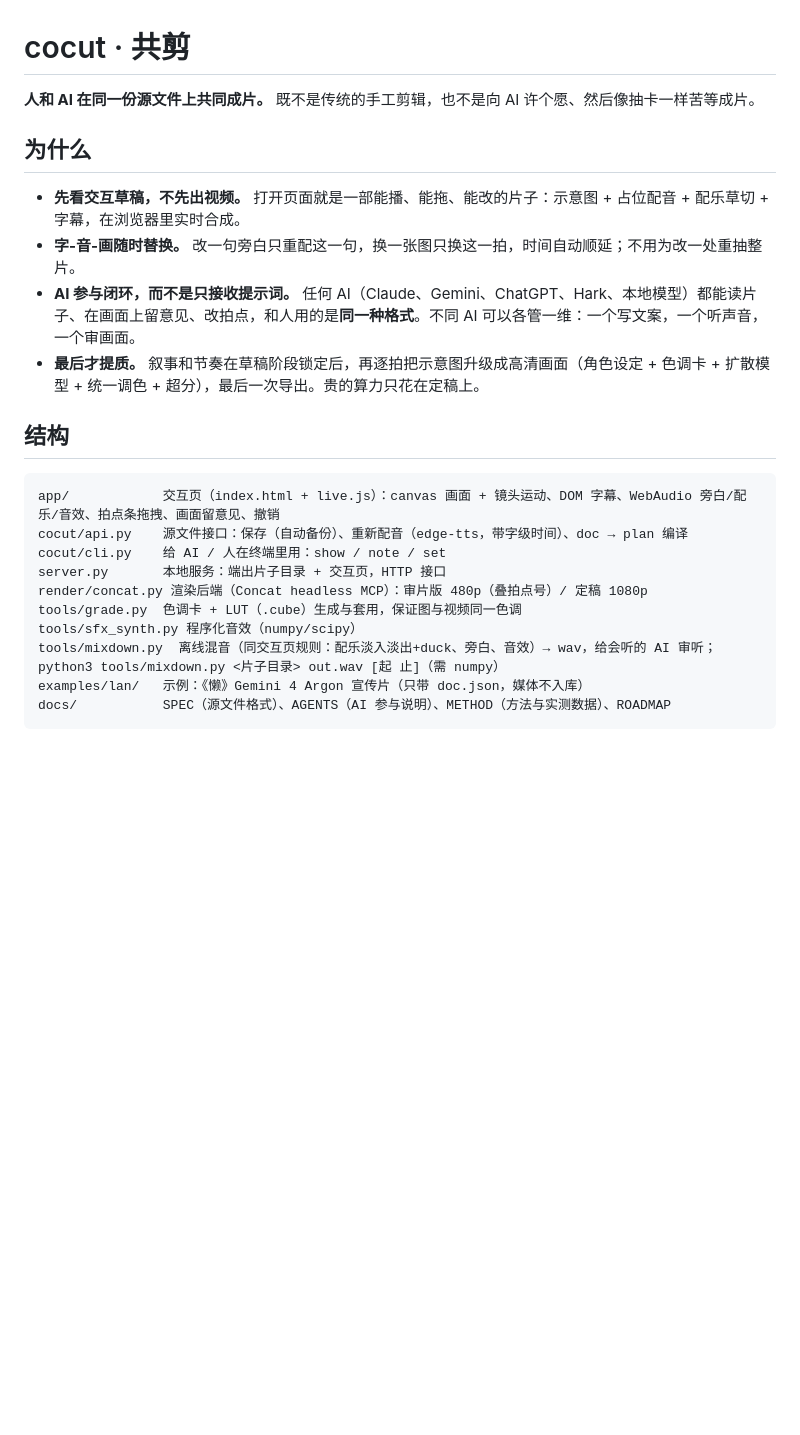
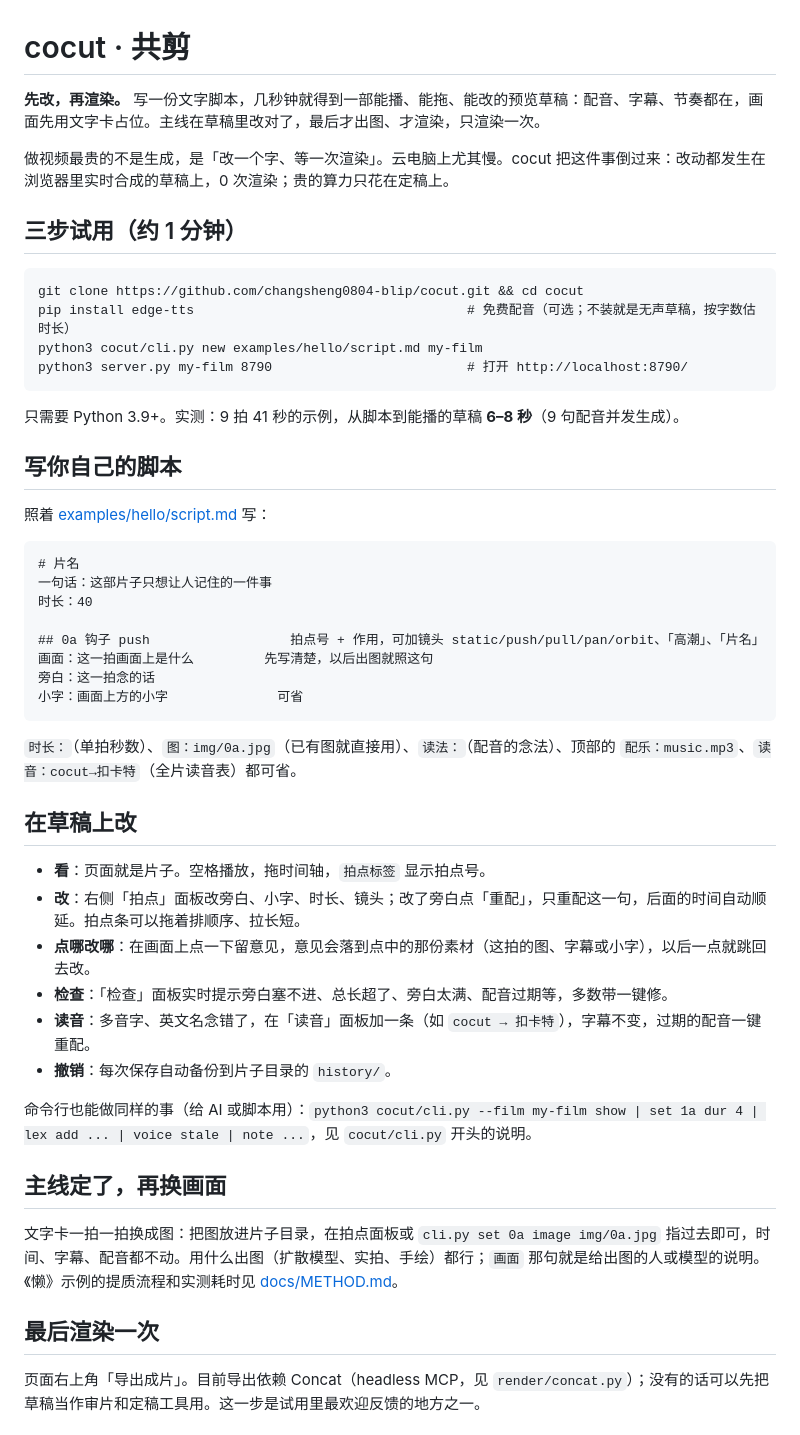
Before and after one commit to changsheng0804-blip/cocut, a Markdown page: README.md, the part around one of its changes. Rendered like a GitHub page; blank space fills up the shorter version.

Commit message:
文字脚本→预览草稿（cli.py new，约 6 秒出能播的草稿）；新手示例 examples/hello；配乐可省、无 ffmpeg 可配音；页面通用化（片名、字体回退、按片存本地改动）；试用说明与反馈模板；tests + Actions

````diff
--- a/README.md
+++ b/README.md
@@ -1,22 +1,45 @@
 # cocut · 共剪
 
-**人和 AI 在同一份源文件上共同成片。** 既不是传统的手工剪辑，也不是向 AI 许个愿、然后像抽卡一样苦等成片。
+**先改，再渲染。** 写一份文字脚本，几秒钟就得到一部能播、能拖、能改的预览草稿：配音、字幕、节奏都在，画面先用文字卡占位。主线在草稿里改对了，最后才出图、才渲染，只渲染一次。
 
-## 为什么
-- **先看交互草稿，不先出视频。** 打开页面就是一部能播、能拖、能改的片子：示意图 + 占位配音 + 配乐草切 + 字幕，在浏览器里实时合成。
-- **字-音-画随时替换。** 改一句旁白只重配这一句，换一张图只换这一拍，时间自动顺延；不用为改一处重抽整片。
-- **AI 参与闭环，而不是只接收提示词。** 任何 AI（Claude、Gemini、ChatGPT、Hark、本地模型）都能读片子、在画面上留意见、改拍点，和人用的是**同一种格式**。不同 AI 可以各管一维：一个写文案，一个听声音，一个审画面。
-- **最后才提质。** 叙事和节奏在草稿阶段锁定后，再逐拍把示意图升级成高清画面（角色设定 + 色调卡 + 扩散模型 + 统一调色 + 超分），最后一次导出。贵的算力只花在定稿上。
+做视频最贵的不是生成，是「改一个字、等一次渲染」。云电脑上尤其慢。cocut 把这件事倒过来：改动都发生在浏览器里实时合成的草稿上，0 次渲染；贵的算力只花在定稿上。
 
-## 结构
+## 三步试用（约 1 分钟）
 ```
-app/            交互页（index.html + live.js）：canvas 画面 + 镜头运动、DOM 字幕、WebAudio 旁白/配乐/音效、拍点条拖拽、画面留意见、撤销
-cocut/api.py    源文件接口：保存（自动备份）、重新配音（edge-tts，带字级时间）、doc → plan 编译
-cocut/cli.py    给 AI / 人在终端里用：show / note / set
-server.py       本地服务：端出片子目录 + 交互页，HTTP 接口
-render/concat.py 渲染后端（Concat headless MCP）：审片版 480p（叠拍点号）/ 定稿 1080p
-tools/grade.py  色调卡 + LUT（.cube）生成与套用，保证图与视频同一色调
-tools/sfx_synth.py 程序化音效（numpy/scipy）
-tools/mixdown.py  离线混音（同交互页规则：配乐淡入淡出+duck、旁白、音效）→ wav，给会听的 AI 审听；python3 tools/mixdown.py <片子目录> out.wav [起 止]（需 numpy）
-examples/lan/   示例：《懒》Gemini 4 Argon 宣传片（只带 doc.json，媒体不入库）
-docs/           SPEC（源文件格式）、AGENTS（AI 参与说明）、METHOD（方法与实测数据）、ROADMAP
+git clone https://github.com/changsheng0804-blip/cocut.git && cd cocut
+pip install edge-tts                                   # 免费配音（可选；不装就是无声草稿，按字数估时长）
+python3 cocut/cli.py new examples/hello/script.md my-film
+python3 server.py my-film 8790                         # 打开 http://localhost:8790/
+```
+只需要 Python 3.9+。实测：9 拍 41 秒的示例，从脚本到能播的草稿 **6–8 秒**（9 句配音并发生成）。
+
+## 写你自己的脚本
+照着 [examples/hello/script.md](examples/hello/script.md) 写：
+```
+# 片名
+一句话：这部片子只想让人记住的一件事
+时长：40
+
+## 0a 钩子 push                  拍点号 + 作用，可加镜头 static/push/pull/pan/orbit、「高潮」、「片名」
+画面：这一拍画面上是什么         先写清楚，以后出图就照这句
+旁白：这一拍念的话
+小字：画面上方的小字              可省
+```
+`时长：`（单拍秒数）、`图：img/0a.jpg`（已有图就直接用）、`读法：`（配音的念法）、顶部的 `配乐：music.mp3`、`读音：cocut→扣卡特`（全片读音表）都可省。
+
+## 在草稿上改
+- **看**：页面就是片子。空格播放，拖时间轴，`拍点标签` 显示拍点号。
+- **改**：右侧「拍点」面板改旁白、小字、时长、镜头；改了旁白点「重配」，只重配这一句，后面的时间自动顺延。拍点条可以拖着排顺序、拉长短。
+- **点哪改哪**：在画面上点一下留意见，意见会落到点中的那份素材（这拍的图、字幕或小字），以后一点就跳回去改。
+- **检查**：「检查」面板实时提示旁白塞不进、总长超了、旁白太满、配音过期等，多数带一键修。
+- **读音**：多音字、英文名念错了，在「读音」面板加一条（如 `cocut → 扣卡特`），字幕不变，过期的配音一键重配。
+- **撤销**：每次保存自动备份到片子目录的 `history/`。
+
+命令行也能做同样的事（给 AI 或脚本用）：`python3 cocut/cli.py --film my-film show | set 1a dur 4 | lex add ... | voice stale | note ...`，见 `cocut/cli.py` 开头的说明。
+
+## 主线定了，再换画面
+文字卡一拍一拍换成图：把图放进片子目录，在拍点面板或 `cli.py set 0a image img/0a.jpg` 指过去即可，时间、字幕、配音都不动。用什么出图（扩散模型、实拍、手绘）都行；`画面` 那句就是给出图的人或模型的说明。《懒》示例的提质流程和实测耗时见 [docs/METHOD.md](docs/METHOD.md)。
+
+## 最后渲染一次
+页面右上角「导出成片」。目前导出依赖 Concat（headless MCP，见 `render/concat.py`）；没有的话可以先把草稿当作审片和定稿工具用。这一步是试用里最欢迎反馈的地方之一。
+
````
Also changed, not shown: other parts of README.md (+28 -16 lines).
